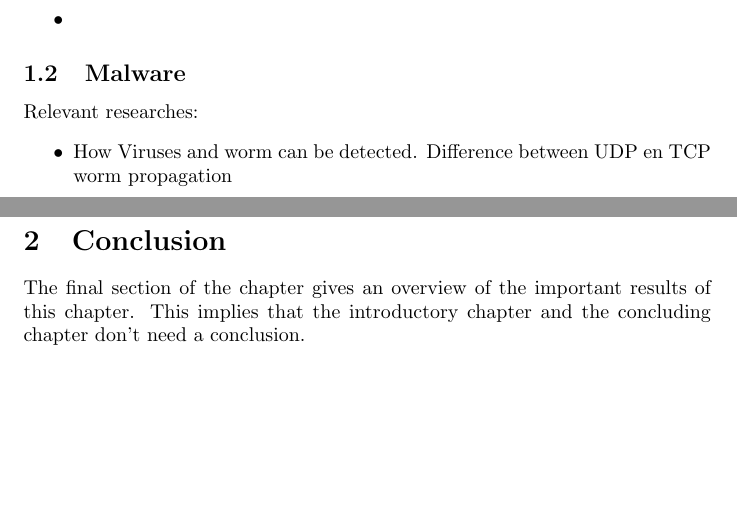
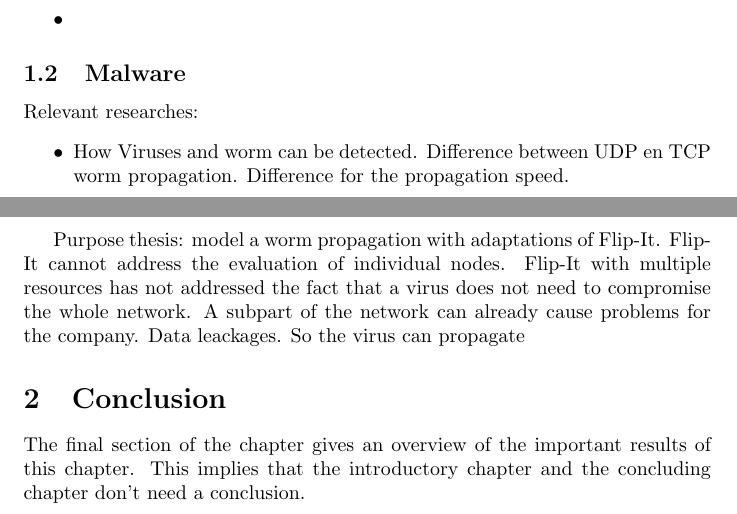
Before and after one commit to SophieMarien/Gametheory, a LaTeX document (doc/template/chap-1.tex): two parts of pages 1 and 2 of 2, joined at a grey line, cut so that both start at the same text, the shorter picture padded with empty space. Compiled offline with pdfLaTeX.

Commit message:
thesis followup

```diff
--- a/doc/template/chap-1.tex
+++ b/doc/template/chap-1.tex
@@ -60,12 +60,13 @@ There are also email viruses were the malicious program is hidden in the txt and
 Relevant researches:
 \begin{itemize}
 %http://ants.iis.sinica.edu.tw/3BkMJ9lTeWXTSrrvNoKNFDxRm3zFwRR/17/04483668.pdf
-\item How Viruses and worm can be detected. Difference between UDP en TCP worm propagation
+\item How Viruses and worm can be detected. Difference between UDP en TCP worm propagation. Difference for the propagation speed.
 \end{itemize}
 
 
 
-
+Purpose thesis: model a worm propagation with adaptations of Flip-It. Flip-It cannot address the evaluation of individual nodes. Flip-It with multiple resources has not addressed the fact that a virus does not need to compromise the whole network. A subpart of the network can already cause problems for the company. Data leackages.
+So the virus can propagate
 
 
 \section{Conclusion}
```
Also changed, not shown: 1 other file.
